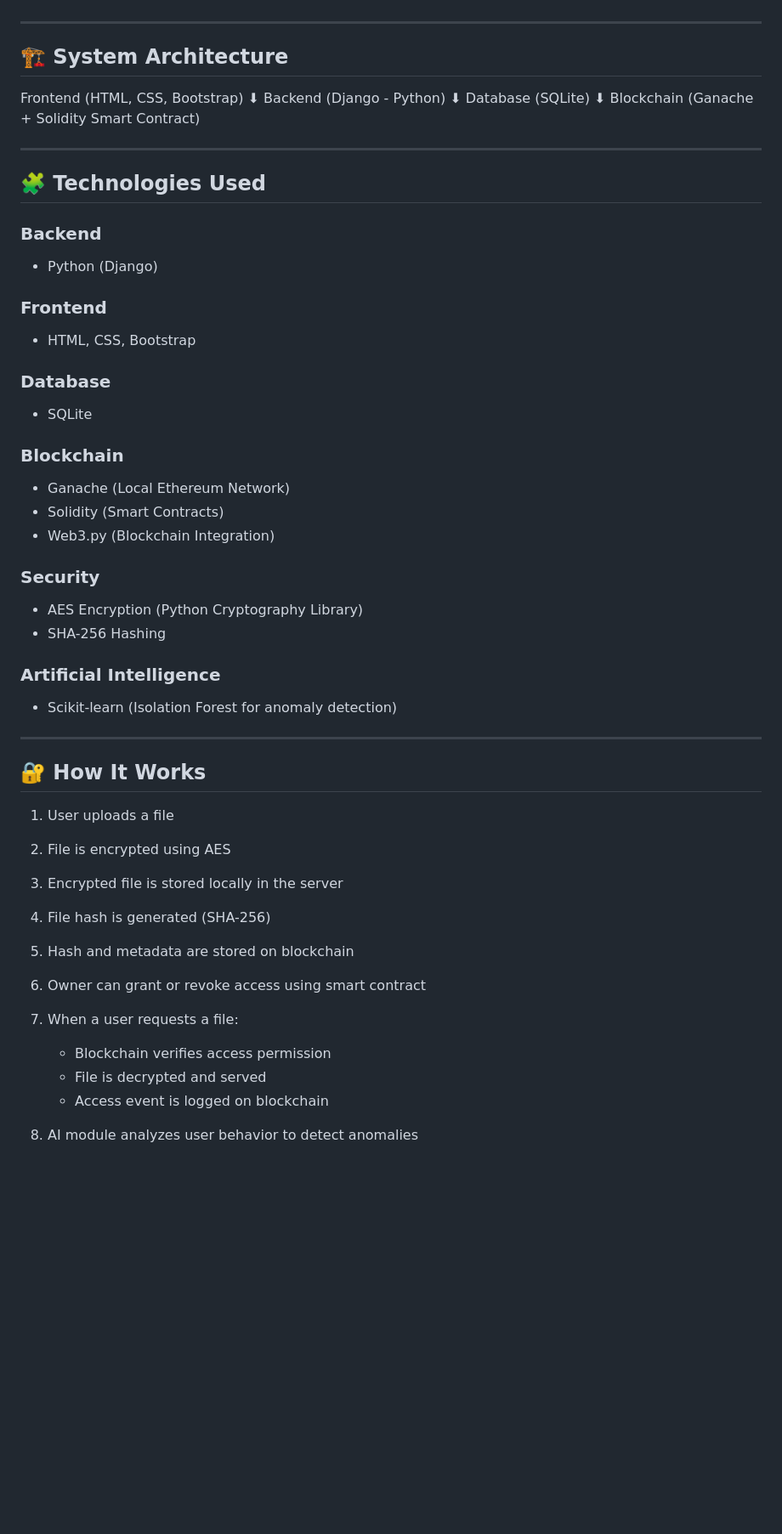
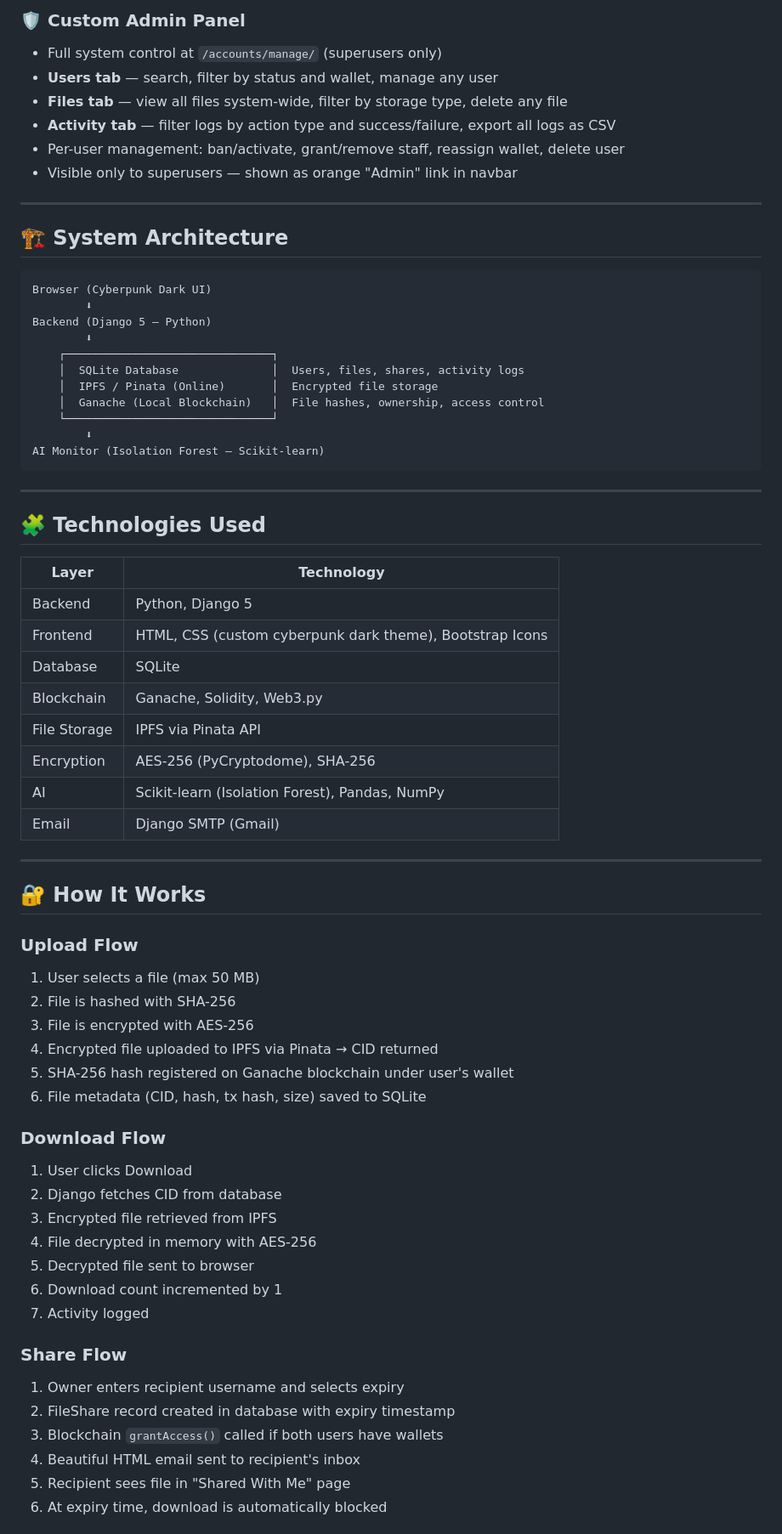
Before and after one commit to FontchaSteve/AI-Powered-Blockchain-Based-Secure-Data-Sharing-Platform, a Markdown page: README.md, the part around one of its changes. Shown at 85% size. Rendered like a GitHub page; blank space fills up the shorter version.

Commit message:
good readme

````diff
--- a/README.md
+++ b/README.md
@@ -23,60 +72,70 @@ password for admin: Wanda@2022
+### 🛡 Custom Admin Panel
+- Full system control at `/accounts/manage/` (superusers only)
+- **Users tab** — search, filter by status and wallet, manage any user
+- **Files tab** — view all files system-wide, filter by storage type, delete any file
+- **Activity tab** — filter logs by action type and success/failure, export all logs as CSV
+- Per-user management: ban/activate, grant/remove staff, reassign wallet, delete user
+- Visible only to superusers — shown as orange "Admin" link in navbar
 
 ---
 
 ## 🏗 System Architecture
 
-Frontend (HTML, CSS, Bootstrap)
-⬇
-Backend (Django - Python)
-⬇
-Database (SQLite)
-⬇
-Blockchain (Ganache + Solidity Smart Contract)
+```
+Browser (Cyberpunk Dark UI)
+        ⬇
+Backend (Django 5 — Python)
+        ⬇
+    ┌───────────────────────────────┐
+    │  SQLite Database              │  Users, files, shares, activity logs
+    │  IPFS / Pinata (Online)       │  Encrypted file storage
+    │  Ganache (Local Blockchain)   │  File hashes, ownership, access control
+    └───────────────────────────────┘
+        ⬇
+AI Monitor (Isolation Forest — Scikit-learn)
+```
 
 ---
 
 ## 🧩 Technologies Used
 
-### Backend
-
-* Python (Django)
-
-### Frontend
-
-* HTML, CSS, Bootstrap
-
-### Database
-
-* SQLite
-
-### Blockchain
-
-* Ganache (Local Ethereum Network)
-* Solidity (Smart Contracts)
-* Web3.py (Blockchain Integration)
-
-### Security
-
-* AES Encryption (Python Cryptography Library)
-* SHA-256 Hashing
-
-### Artificial Intelligence
-
-* Scikit-learn (Isolation Forest for anomaly detection)
+| Layer | Technology |
+|---|---|
+| Backend | Python, Django 5 |
+| Frontend | HTML, CSS (custom cyberpunk dark theme), Bootstrap Icons |
+| Database | SQLite |
+| Blockchain | Ganache, Solidity, Web3.py |
+| File Storage | IPFS via Pinata API |
+| Encryption | AES-256 (PyCryptodome), SHA-256 |
+| AI | Scikit-learn (Isolation Forest), Pandas, NumPy |
+| Email | Django SMTP (Gmail) |
 
 ---
 
 ## 🔐 How It Works
 
-1. User uploads a file
-2. File is encrypted using AES
-3. Encrypted file is stored locally in the server
-4. File hash is generated (SHA-256)
-5. Hash and metadata are stored on blockchain
-6. Owner can grant or revoke access using smart contract
-7. When a user requests a file:
+### Upload Flow
+1. User selects a file (max 50 MB)
+2. File is hashed with SHA-256
+3. File is encrypted with AES-256
+4. Encrypted file uploaded to IPFS via Pinata → CID returned
+5. SHA-256 hash registered on Ganache blockchain under user's wallet
+6. File metadata (CID, hash, tx hash, size) saved to SQLite
 
-   * Blockchain verifies access permission
-   * File is decrypted and served
-   * Access event is logged on blockchain
-8. AI module analyzes user behavior to detect anomalies
+### Download Flow
+1. User clicks Download
+2. Django fetches CID from database
+3. Encrypted file retrieved from IPFS
+4. File decrypted in memory with AES-256
+5. Decrypted file sent to browser
+6. Download count incremented by 1
+7. Activity logged
+
+### Share Flow
+1. Owner enters recipient username and selects expiry
+2. FileShare record created in database with expiry timestamp
+3. Blockchain `grantAccess()` called if both users have wallets
+4. Beautiful HTML email sent to recipient's inbox
+5. Recipient sees file in "Shared With Me" page
+6. At expiry time, download is automatically blocked
+
````
Also changed, not shown: other parts of README.md (+205 -105 lines).
